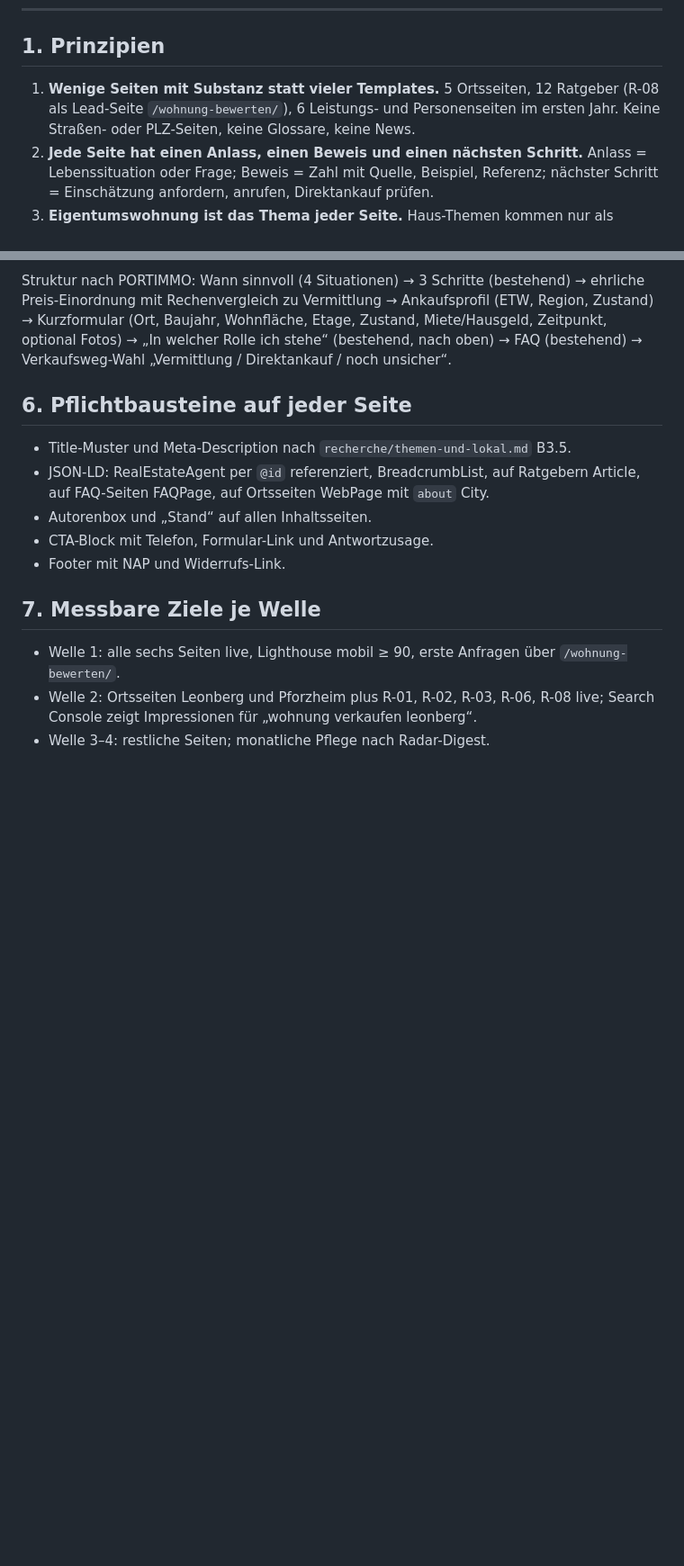
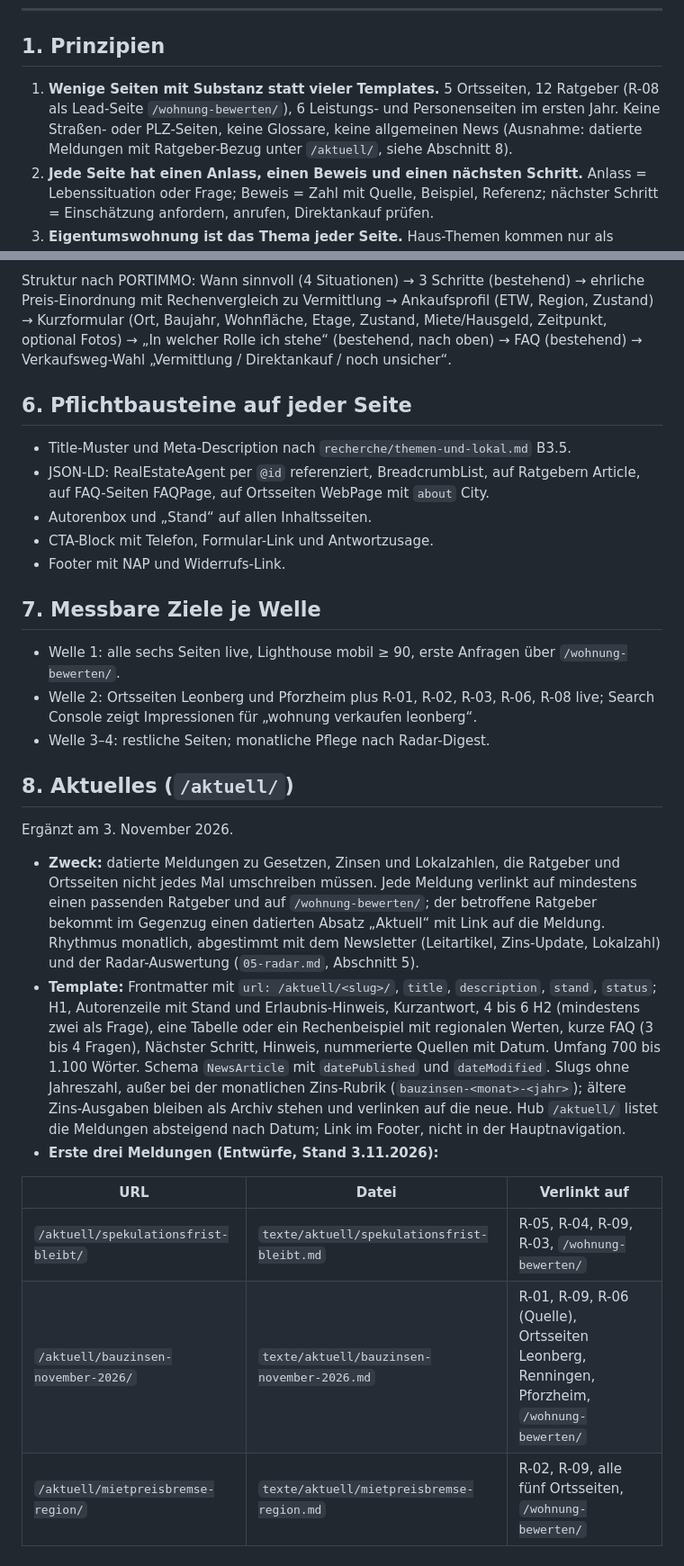
Before and after one commit to linusrlr/cafe-flo, a Markdown page: analyse-aktuelle-webseite/04-seitenplan.md, 2 parts joined by grey strips. Shown at 90% size. Drawn GitHub-style; blank space fills up the shorter version.

```diff
--- a/analyse-aktuelle-webseite/04-seitenplan.md
+++ b/analyse-aktuelle-webseite/04-seitenplan.md
@@ -6,7 +6,7 @@ Stand: 30. Oktober 2026. Abgeleitet aus `02-wettbewerb.md`, den Themen-Benchmark
 
 ## 1. Prinzipien
 
-1. **Wenige Seiten mit Substanz statt vieler Templates.** 5 Ortsseiten, 12 Ratgeber (R-08 als Lead-Seite `/wohnung-bewerten/`), 6 Leistungs- und Personenseiten im ersten Jahr. Keine Straßen- oder PLZ-Seiten, keine Glossare, keine News.
+1. **Wenige Seiten mit Substanz statt vieler Templates.** 5 Ortsseiten, 12 Ratgeber (R-08 als Lead-Seite `/wohnung-bewerten/`), 6 Leistungs- und Personenseiten im ersten Jahr. Keine Straßen- oder PLZ-Seiten, keine Glossare, keine allgemeinen News (Ausnahme: datierte Meldungen mit Ratgeber-Bezug unter `/aktuell/`, siehe Abschnitt 8).
 2. **Jede Seite hat einen Anlass, einen Beweis und einen nächsten Schritt.** Anlass = Lebenssituation oder Frage; Beweis = Zahl mit Quelle, Beispiel, Referenz; nächster Schritt = Einschätzung anfordern, anrufen, Direktankauf prüfen.
 3. **Eigentumswohnung ist das Thema jeder Seite.** Haus-Themen kommen nur als Abgrenzung vor.
 4. **Fakten nur mit Quelle und Stand.** Rechtsgrundlagen mit Paragraf, Marktzahlen mit Portal/Stichtag, Prüfpunkte sichtbar markiert, bis sie geklärt sind.
@@ -138,3 +138,17 @@ Struktur nach PORTIMMO: Wann sinnvoll (4 Situationen) → 3 Schritte (bestehend)
 - Welle 1: alle sechs Seiten live, Lighthouse mobil ≥ 90, erste Anfragen über `/wohnung-bewerten/`.
 - Welle 2: Ortsseiten Leonberg und Pforzheim plus R-01, R-02, R-03, R-06, R-08 live; Search Console zeigt Impressionen für „wohnung verkaufen leonberg“.
 - Welle 3–4: restliche Seiten; monatliche Pflege nach Radar-Digest.
+
+## 8. Aktuelles (`/aktuell/`)
+
+Ergänzt am 3. November 2026.
+
+- **Zweck:** datierte Meldungen zu Gesetzen, Zinsen und Lokalzahlen, die Ratgeber und Ortsseiten nicht jedes Mal umschreiben müssen. Jede Meldung verlinkt auf mindestens einen passenden Ratgeber und auf `/wohnung-bewerten/`; der betroffene Ratgeber bekommt im Gegenzug einen datierten Absatz „Aktuell“ mit Link auf die Meldung. Rhythmus monatlich, abgestimmt mit dem Newsletter (Leitartikel, Zins-Update, Lokalzahl) und der Radar-Auswertung (`05-radar.md`, Abschnitt 5).
+- **Template:** Frontmatter mit `url: /aktuell/<slug>/`, `title`, `description`, `stand`, `status`; H1, Autorenzeile mit Stand und Erlaubnis-Hinweis, Kurzantwort, 4 bis 6 H2 (mindestens zwei als Frage), eine Tabelle oder ein Rechenbeispiel mit regionalen Werten, kurze FAQ (3 bis 4 Fragen), Nächster Schritt, Hinweis, nummerierte Quellen mit Datum. Umfang 700 bis 1.100 Wörter. Schema `NewsArticle` mit `datePublished` und `dateModified`. Slugs ohne Jahreszahl, außer bei der monatlichen Zins-Rubrik (`bauzinsen-<monat>-<jahr>`); ältere Zins-Ausgaben bleiben als Archiv stehen und verlinken auf die neue. Hub `/aktuell/` listet die Meldungen absteigend nach Datum; Link im Footer, nicht in der Hauptnavigation.
+- **Erste drei Meldungen (Entwürfe, Stand 3.11.2026):**
+
+| URL | Datei | Verlinkt auf |
+|---|---|---|
+| `/aktuell/spekulationsfrist-bleibt/` | `texte/aktuell/spekulationsfrist-bleibt.md` | R-05, R-04, R-09, R-03, `/wohnung-bewerten/` |
+| `/aktuell/bauzinsen-november-2026/` | `texte/aktuell/bauzinsen-november-2026.md` | R-01, R-09, R-06 (Quelle), Ortsseiten Leonberg, Renningen, Pforzheim, `/wohnung-bewerten/` |
+| `/aktuell/mietpreisbremse-region/` | `texte/aktuell/mietpreisbremse-region.md` | R-02, R-09, alle fünf Ortsseiten, `/wohnung-bewerten/` |
```
Also changed, not shown: newsletter/2026-11-newsletter.md (added, +68 -0 lines), texte/aktuell/bauzinsen-november-2026.md (+1 -5 lines).
